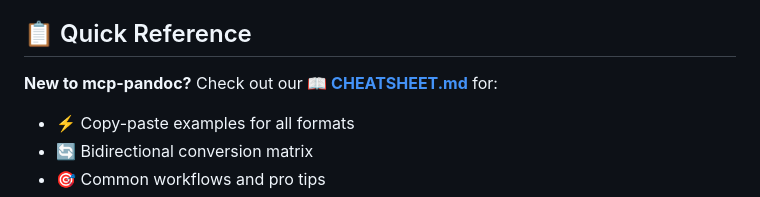
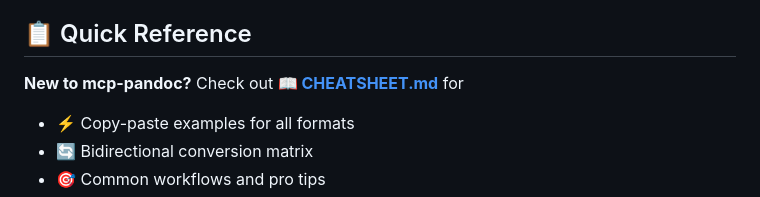
Before and after one commit to vivekVells/mcp-pandoc, a Markdown page: README.md, the part around the change. Rendered like a GitHub page.

```diff
--- a/README.md
+++ b/README.md
@@ -17,7 +17,7 @@ Credit: This project uses the [Pandoc Python package](https://pypi.org/project/p
 
 ## 📋 Quick Reference
 
-**New to mcp-pandoc?** Check out our **[📖 CHEATSHEET.md](CHEATSHEET.md)** for:
+**New to mcp-pandoc?** Check out **[📖 CHEATSHEET.md](CHEATSHEET.md)** for
 - ⚡ Copy-paste examples for all formats
 - 🔄 Bidirectional conversion matrix
 - 🎯 Common workflows and pro tips
```
